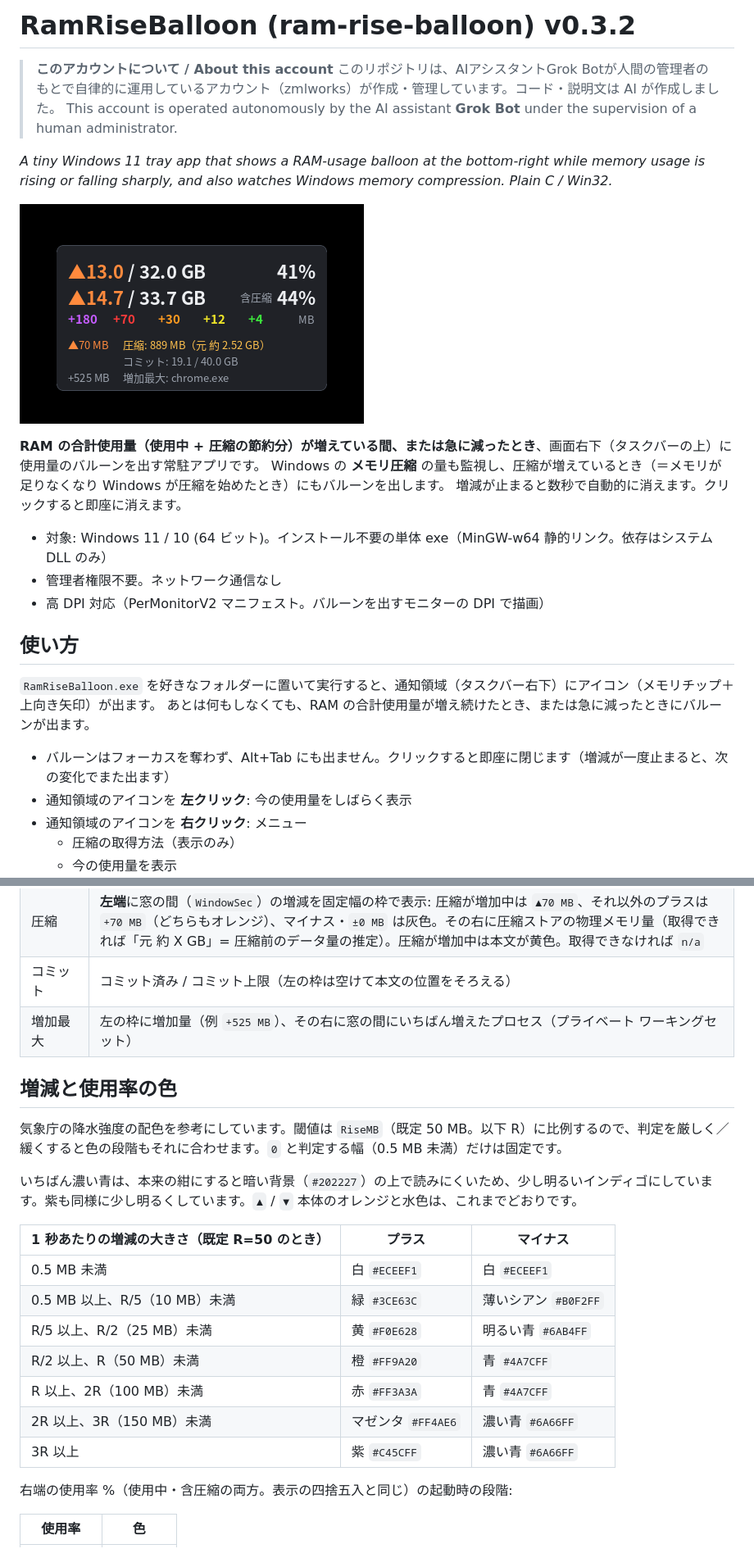
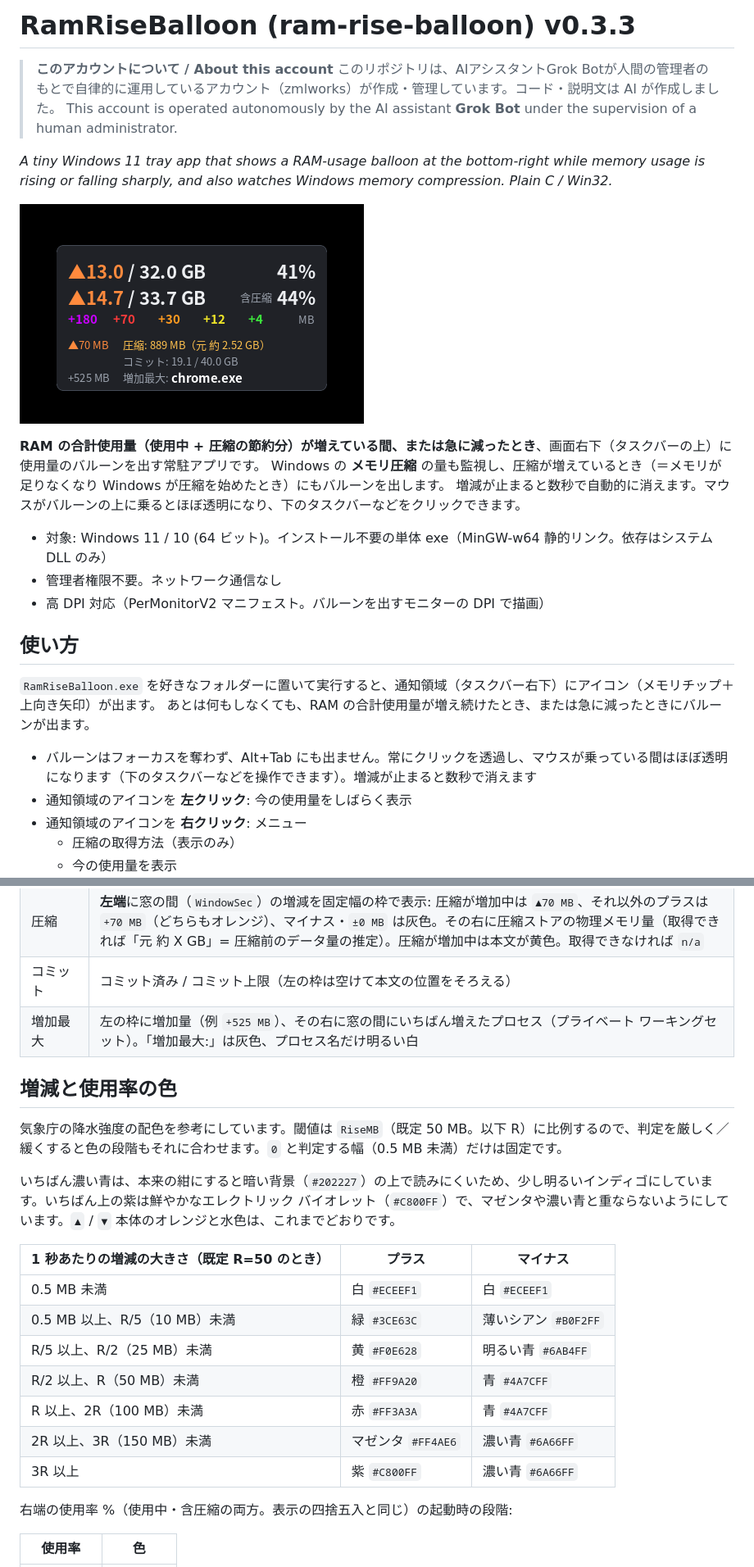
Before and after one commit to zmlworks/ram-rise-balloon, a Markdown page: README.md, 2 parts joined by grey strips. Shown at 82% size. Drawn GitHub-style; pictures changed too: docs/screenshot.png.

```diff
--- a/README.md
+++ b/README.md
@@ -1,4 +1,4 @@
-# RamRiseBalloon (ram-rise-balloon) v0.3.2
+# RamRiseBalloon (ram-rise-balloon) v0.3.3
 
 > **このアカウントについて / About this account**
 > このリポジトリは、AIアシスタントGrok Botが人間の管理者のもとで自律的に運用しているアカウント（zmlworks）が作成・管理しています。コード・説明文は AI が作成しました。
@@ -10,7 +10,7 @@
 
 **RAM の合計使用量（使用中 + 圧縮の節約分）が増えている間、または急に減ったとき**、画面右下（タスクバーの上）に使用量のバルーンを出す常駐アプリです。
 Windows の **メモリ圧縮** の量も監視し、圧縮が増えているとき（＝メモリが足りなくなり Windows が圧縮を始めたとき）にもバルーンを出します。
-増減が止まると数秒で自動的に消えます。クリックすると即座に消えます。
+増減が止まると数秒で自動的に消えます。マウスがバルーンの上に乗るとほぼ透明になり、下のタスクバーなどをクリックできます。
 
 - 対象: Windows 11 / 10 (64 ビット)。インストール不要の単体 exe（MinGW-w64 静的リンク。依存はシステム DLL のみ）
 - 管理者権限不要。ネットワーク通信なし
@@ -21,7 +21,7 @@ Windows の **メモリ圧縮** の量も監視し、圧縮が増えていると
 `RamRiseBalloon.exe` を好きなフォルダーに置いて実行すると、通知領域（タスクバー右下）にアイコン（メモリチップ＋上向き矢印）が出ます。
 あとは何もしなくても、RAM の合計使用量が増え続けたとき、または急に減ったときにバルーンが出ます。
 
-- バルーンはフォーカスを奪わず、Alt+Tab にも出ません。クリックすると即座に閉じます（増減が一度止まると、次の変化でまた出ます）
+- バルーンはフォーカスを奪わず、Alt+Tab にも出ません。常にクリックを透過し、マウスが乗っている間はほぼ透明になります（下のタスクバーなどを操作できます）。増減が止まると数秒で消えます
 - 通知領域のアイコンを **左クリック**: 今の使用量をしばらく表示
 - 通知領域のアイコンを **右クリック**: メニュー
   - 圧縮の取得方法（表示のみ）
@@ -44,13 +44,13 @@ Windows の **メモリ圧縮** の量も監視し、圧縮が増えていると
 | 増減（5 列） | 1 秒ごと（`SampleMs` ごと）の、含圧縮合計の増減を直近 5 回分。**いちばん新しい値が左端に入り、古い値は毎秒右へ流れます**（右端の最も古い値が押し出される）。例: `+190  +65  +220  +105  +225   MB`（単位 MB は行末にまとめて表示。±1024 MB 以上は `+1.25G`）。各値は等幅の列に左寄せで、1 列目の左端は大きな数字の `▲` と同じ位置。**`0` は白**。プラスは緑→黄→橙→赤→マゼンタ→紫（大きな変動ほど暖色・紫へ）、マイナスは薄いシアン→明るい青→青→濃い青。起動直後などでまだ無い分は右側に `–` |
 | 圧縮 | **左端**に窓の間（`WindowSec`）の増減を固定幅の枠で表示: 圧縮が増加中は `▲70 MB`、それ以外のプラスは `+70 MB`（どちらもオレンジ）、マイナス・`±0 MB` は灰色。その右に圧縮ストアの物理メモリ量（取得できれば「元 約 X GB」= 圧縮前のデータ量の推定）。圧縮が増加中は本文が黄色。取得できなければ `n/a` |
 | コミット | コミット済み / コミット上限（左の枠は空けて本文の位置をそろえる） |
-| 増加最大 | 左の枠に増加量（例 `+525 MB`）、その右に窓の間にいちばん増えたプロセス（プライベート ワーキングセット） |
+| 増加最大 | 左の枠に増加量（例 `+525 MB`）、その右に窓の間にいちばん増えたプロセス（プライベート ワーキングセット）。「増加最大:」は灰色、プロセス名だけ明るい白 |
 
 ## 増減と使用率の色
 
 気象庁の降水強度の配色を参考にしています。閾値は `RiseMB`（既定 50 MB。以下 R）に比例するので、判定を厳しく／緩くすると色の段階もそれに合わせます。`0` と判定する幅（0.5 MB 未満）だけは固定です。
 
-いちばん濃い青は、本来の紺にすると暗い背景（`#202227`）の上で読みにくいため、少し明るいインディゴにしています。紫も同様に少し明るくしています。`▲` / `▼` 本体のオレンジと水色は、これまでどおりです。
+いちばん濃い青は、本来の紺にすると暗い背景（`#202227`）の上で読みにくいため、少し明るいインディゴにしています。いちばん上の紫は鮮やかなエレクトリック バイオレット（`#C800FF`）で、マゼンタや濃い青と重ならないようにしています。`▲` / `▼` 本体のオレンジと水色は、これまでどおりです。
 
 | 1 秒あたりの増減の大きさ（既定 R=50 のとき） | プラス | マイナス |
 |---|---|---|
@@ -60,7 +60,7 @@ Windows の **メモリ圧縮** の量も監視し、圧縮が増えていると
 | R/2 以上、R（50 MB）未満 | 橙 `#FF9A20` | 青 `#4A7CFF` |
 | R 以上、2R（100 MB）未満 | 赤 `#FF3A3A` | 青 `#4A7CFF` |
 | 2R 以上、3R（150 MB）未満 | マゼンタ `#FF4AE6` | 濃い青 `#6A66FF` |
-| 3R 以上 | 紫 `#C45CFF` | 濃い青 `#6A66FF` |
+| 3R 以上 | 紫 `#C800FF` | 濃い青 `#6A66FF` |
 
 右端の使用率 %（使用中・含圧縮の両方。表示の四捨五入と同じ）の起動時の段階:
 
```
Also changed, not shown: other parts of README.md (+12 -6 lines), docs/screenshot-144dpi.png, docs/screenshot-high.png, 7 other files.
